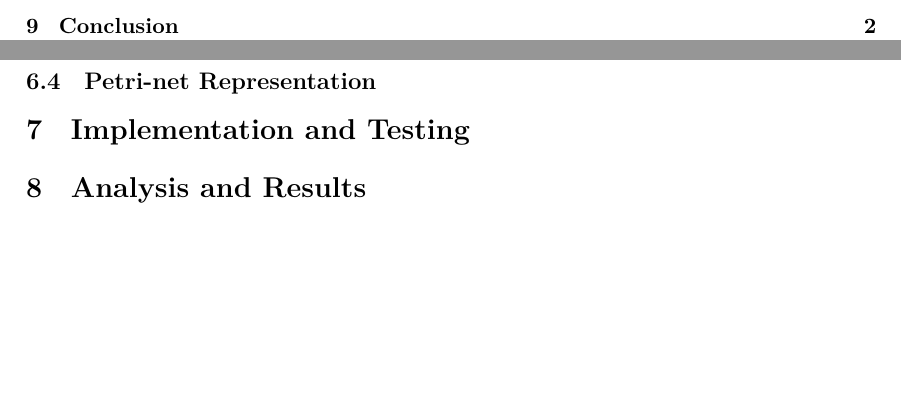
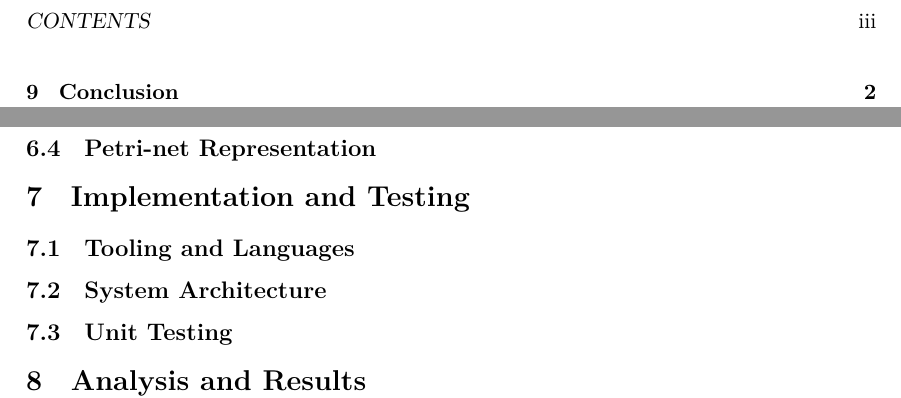
Before and after one commit to brandonhewer/Dissertation, a LaTeX document (Plan/Plan.tex): two parts of pages 2 and 4 of 4 before the commit and two parts of pages 3 and 5 of 5 after it, joined at a grey line, cut at the place of the change, the shorter picture padded with empty space. Compiled offline with XeLaTeX.

Commit message:
Update the Plan with additional headings

```diff
--- a/Plan/Plan.tex
+++ b/Plan/Plan.tex
@@ -71,6 +68,9 @@
 \subsection{Petri-net Representation}
 
 \section{Implementation and Testing}
+\subsection{Tooling and Languages}
+\subsection{System Architecture}
+\subsection{Unit Testing}
 
 \section{Analysis and Results}
 
```
Also changed, not shown: Plan/Plan.tex (3 more changed lines).
